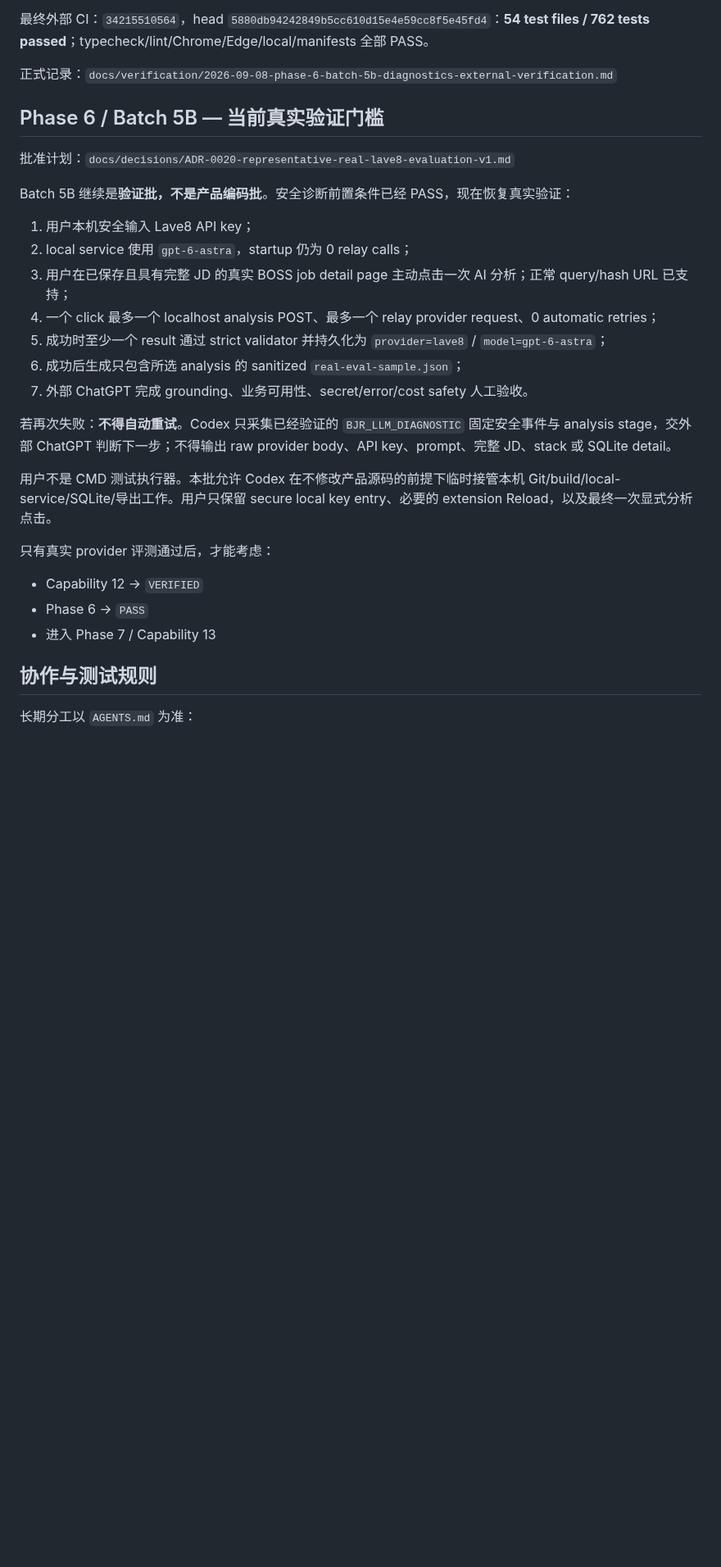
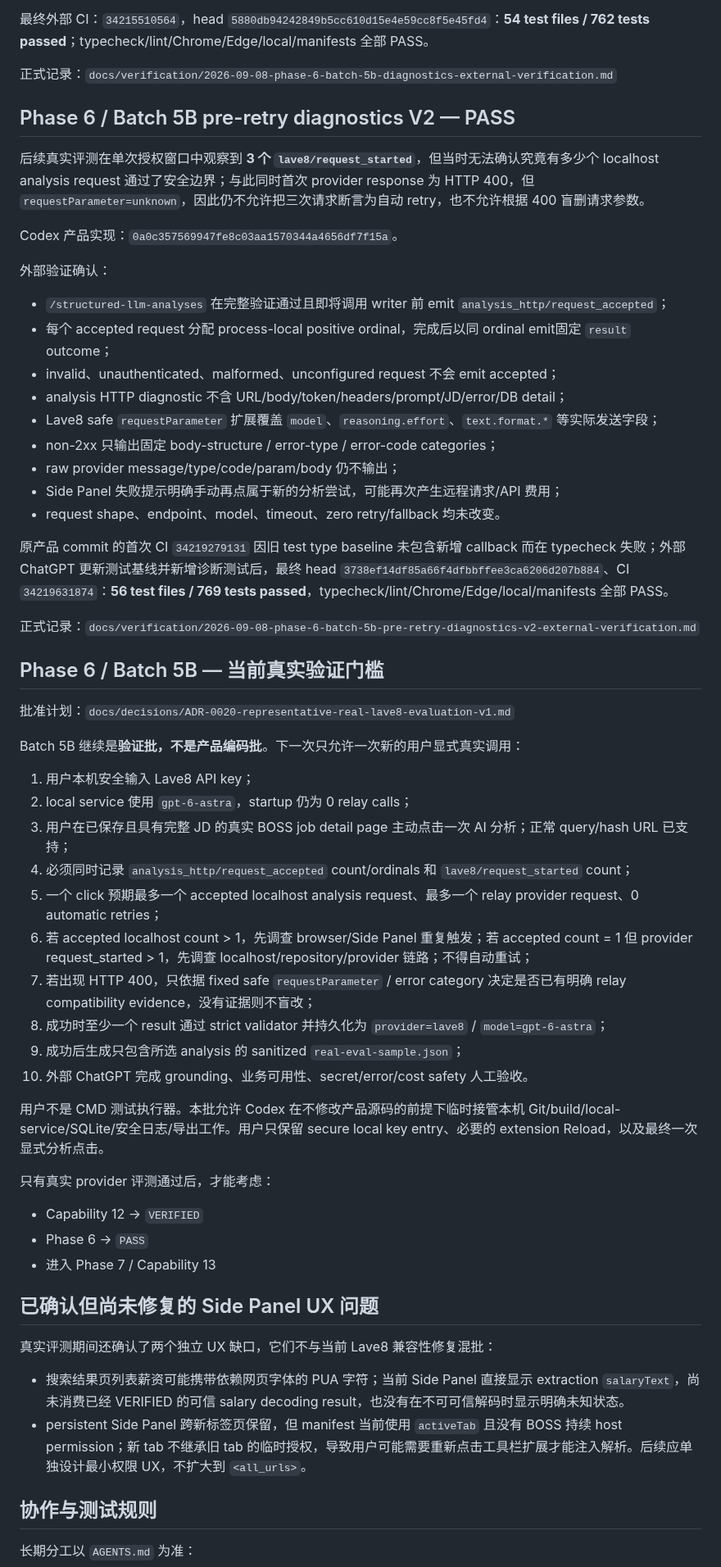
Before and after one commit to MuHai12345/boss-job-radar, a Markdown page: docs/PROJECT_STATE.md, the part around one of its changes. Shown at 82% size. Drawn GitHub-style; blank space fills up the shorter version.

Commit message:
docs: record Batch 5B pre-retry diagnostics v2

```diff
--- a/docs/PROJECT_STATE.md
+++ b/docs/PROJECT_STATE.md
@@ -192,29 +193,59 @@ Codex 原始实现：`cf384babda624719952b5d49a47dbfc63f6e9371`
 
 正式记录：`docs/verification/2026-09-08-phase-6-batch-5b-diagnostics-external-verification.md`
 
+## Phase 6 / Batch 5B pre-retry diagnostics V2 — PASS
+
+后续真实评测在单次授权窗口中观察到 **3 个 `lave8/request_started`**，但当时无法确认究竟有多少个 localhost analysis request 通过了安全边界；与此同时首次 provider response 为 HTTP 400，但 `requestParameter=unknown`，因此仍不允许把三次请求断言为自动 retry，也不允许根据 400 盲删请求参数。
+
+Codex 产品实现：`0a0c357569947fe8c03aa1570344a4656df7f15a`。
+
+外部验证确认：
+
+- `/structured-llm-analyses` 在完整验证通过且即将调用 writer 前 emit `analysis_http/request_accepted`；
+- 每个 accepted request 分配 process-local positive ordinal，完成后以同 ordinal emit固定 `result` outcome；
+- invalid、unauthenticated、malformed、unconfigured request 不会 emit accepted；
+- analysis HTTP diagnostic 不含 URL/body/token/headers/prompt/JD/error/DB detail；
+- Lave8 safe `requestParameter` 扩展覆盖 `model`、`reasoning.effort`、`text.format.*` 等实际发送字段；
+- non-2xx 只输出固定 body-structure / error-type / error-code categories；
+- raw provider message/type/code/param/body 仍不输出；
+- Side Panel 失败提示明确手动再点属于新的分析尝试，可能再次产生远程请求/API 费用；
+- request shape、endpoint、model、timeout、zero retry/fallback 均未改变。
+
+原产品 commit 的首次 CI `34219279131` 因旧 test type baseline 未包含新增 callback 而在 typecheck 失败；外部 ChatGPT 更新测试基线并新增诊断测试后，最终 head `3738ef14df85a66f4dfbbffee3ca6206d207b884`、CI `34219631874`：**56 test files / 769 tests passed**，typecheck/lint/Chrome/Edge/local/manifests 全部 PASS。
+
+正式记录：`docs/verification/2026-09-08-phase-6-batch-5b-pre-retry-diagnostics-v2-external-verification.md`
+
 ## Phase 6 / Batch 5B — 当前真实验证门槛
 
 批准计划：`docs/decisions/ADR-0020-representative-real-lave8-evaluation-v1.md`
 
-Batch 5B 继续是**验证批，不是产品编码批**。安全诊断前置条件已经 PASS，现在恢复真实验证：
+Batch 5B 继续是**验证批，不是产品编码批**。下一次只允许一次新的用户显式真实调用：
 
 1. 用户本机安全输入 Lave8 API key；
 2. local service 使用 `gpt-6-astra`，startup 仍为 0 relay calls；
 3. 用户在已保存且具有完整 JD 的真实 BOSS job detail page 主动点击一次 AI 分析；正常 query/hash URL 已支持；
-4. 一个 click 最多一个 localhost analysis POST、最多一个 relay provider request、0 automatic retries；
-5. 成功时至少一个 result 通过 strict validator 并持久化为 `provider=lave8` / `model=gpt-6-astra`；
-6. 成功后生成只包含所选 analysis 的 sanitized `real-eval-sample.json`；
-7. 外部 ChatGPT 完成 grounding、业务可用性、secret/error/cost safety 人工验收。
+4. 必须同时记录 `analysis_http/request_accepted` count/ordinals 和 `lave8/request_started` count；
+5. 一个 click 预期最多一个 accepted localhost analysis request、最多一个 relay provider request、0 automatic retries；
+6. 若 accepted localhost count > 1，先调查 browser/Side Panel 重复触发；若 accepted count = 1 但 provider request_started > 1，先调查 localhost/repository/provider 链路；不得自动重试；
+7. 若出现 HTTP 400，只依据 fixed safe `requestParameter` / error category 决定是否已有明确 relay compatibility evidence，没有证据则不盲改；
+8. 成功时至少一个 result 通过 strict validator 并持久化为 `provider=lave8` / `model=gpt-6-astra`；
+9. 成功后生成只包含所选 analysis 的 sanitized `real-eval-sample.json`；
+10. 外部 ChatGPT 完成 grounding、业务可用性、secret/error/cost safety 人工验收。
 
-若再次失败：**不得自动重试**。Codex 只采集已经验证的 `BJR_LLM_DIAGNOSTIC` 固定安全事件与 analysis stage，交外部 ChatGPT 判断下一步；不得输出 raw provider body、API key、prompt、完整 JD、stack 或 SQLite detail。
-
-用户不是 CMD 测试执行器。本批允许 Codex 在不修改产品源码的前提下临时接管本机 Git/build/local-service/SQLite/导出工作。用户只保留 secure local key entry、必要的 extension Reload，以及最终一次显式分析点击。
+用户不是 CMD 测试执行器。本批允许 Codex 在不修改产品源码的前提下临时接管本机 Git/build/local-service/SQLite/安全日志/导出工作。用户只保留 secure local key entry、必要的 extension Reload，以及最终一次显式分析点击。
 
 只有真实 provider 评测通过后，才能考虑：
 
 - Capability 12 → `VERIFIED`
 - Phase 6 → `PASS`
 - 进入 Phase 7 / Capability 13
+
+## 已确认但尚未修复的 Side Panel UX 问题
+
+真实评测期间还确认了两个独立 UX 缺口，它们不与当前 Lave8 兼容性修复混批：
+
+- 搜索结果页列表薪资可能携带依赖网页字体的 PUA 字符；当前 Side Panel 直接显示 extraction `salaryText`，尚未消费已经 VERIFIED 的可信 salary decoding result，也没有在不可可信解码时显示明确未知状态。
+- persistent Side Panel 跨新标签页保留，但 manifest 当前使用 `activeTab` 且没有 BOSS 持续 host permission；新 tab 不继承旧 tab 的临时授权，导致用户可能需要重新点击工具栏扩展才能注入解析。后续应单独设计最小权限 UX，不扩大到 `<all_urls>`。
 
 ## 协作与测试规则
 
```
Also changed, not shown: other parts of docs/PROJECT_STATE.md (+8 -7 lines).
